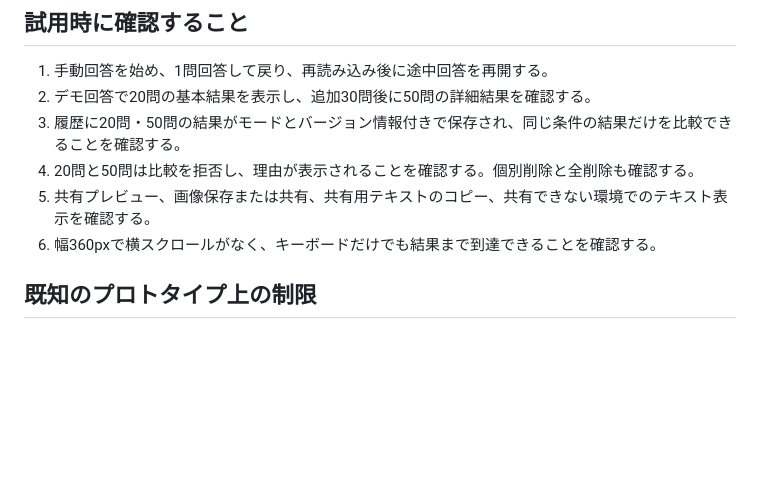
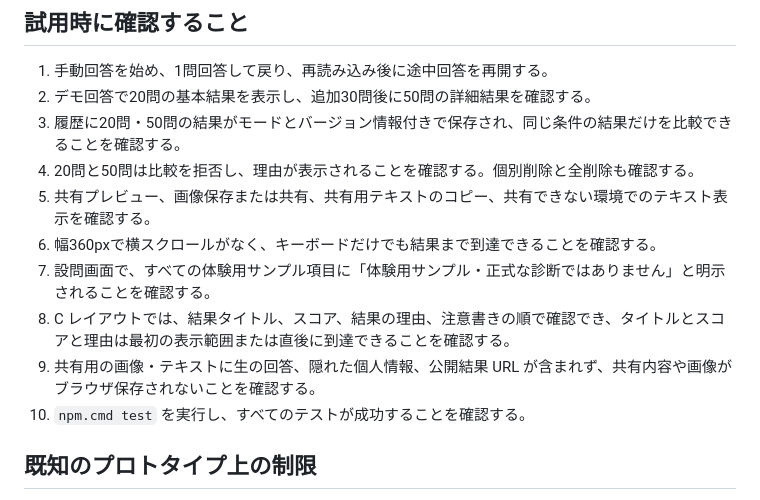
Before and after one commit to gerupon-lgtm/big-five, a Markdown page: prototype-big-five/NOTES.md, the part around the change. GitHub-like rendering; blank space fills up the shorter version.

Commit message:
docs: complete prototype acceptance checklist

```diff
--- a/prototype-big-five/NOTES.md
+++ b/prototype-big-five/NOTES.md
@@ -38,6 +38,10 @@ npm.cmd run prototype
 4. 20問と50問は比較を拒否し、理由が表示されることを確認する。個別削除と全削除も確認する。
 5. 共有プレビュー、画像保存または共有、共有用テキストのコピー、共有できない環境でのテキスト表示を確認する。
 6. 幅360pxで横スクロールがなく、キーボードだけでも結果まで到達できることを確認する。
+7. 設問画面で、すべての体験用サンプル項目に「体験用サンプル・正式な診断ではありません」と明示されることを確認する。
+8. C レイアウトでは、結果タイトル、スコア、結果の理由、注意書きの順で確認でき、タイトルとスコアと理由は最初の表示範囲または直後に到達できることを確認する。
+9. 共有用の画像・テキストに生の回答、隠れた個人情報、公開結果 URL が含まれず、共有内容や画像がブラウザ保存されないことを確認する。
+10. `npm.cmd test` を実行し、すべてのテストが成功することを確認する。
 
 ## 既知のプロトタイプ上の制限
 
```
